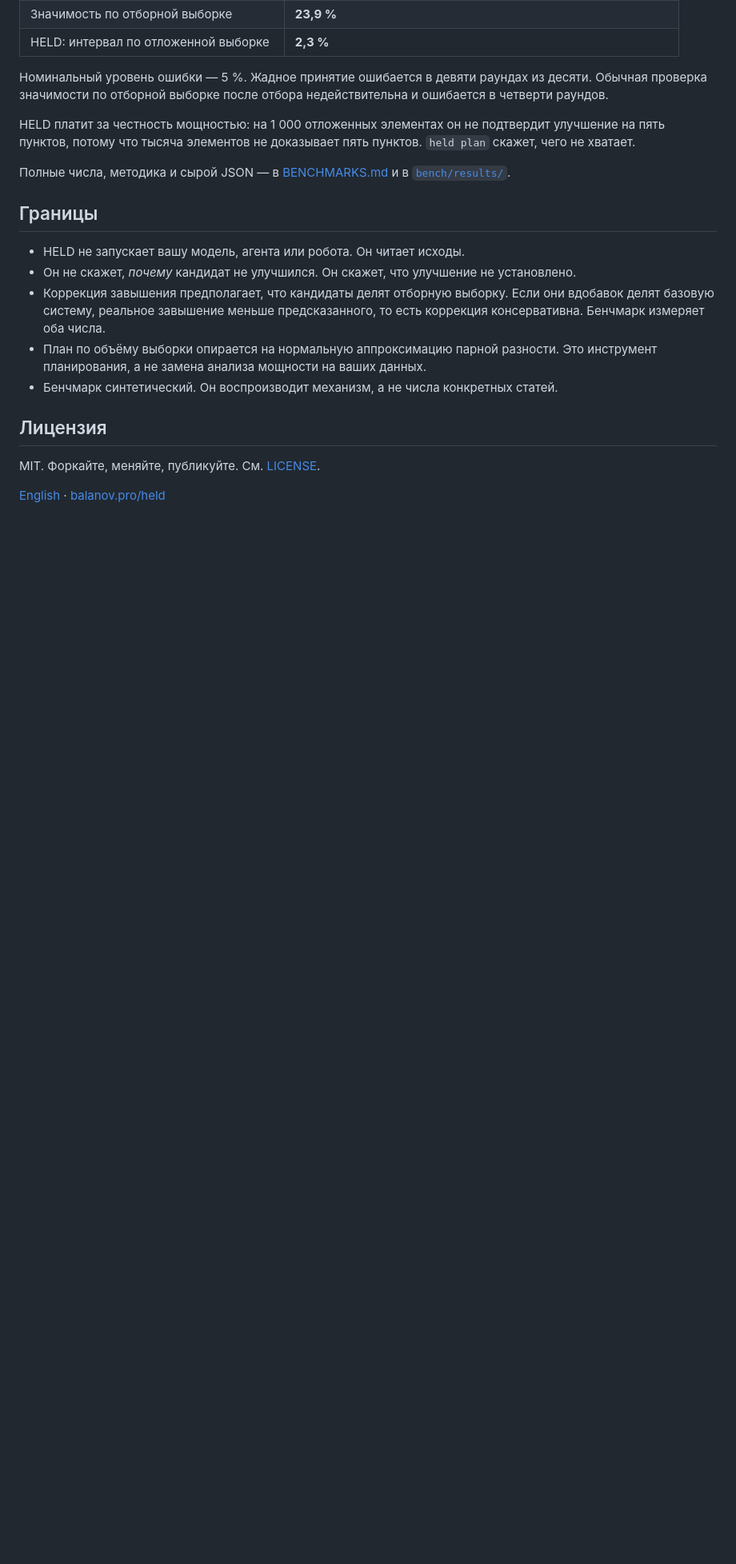
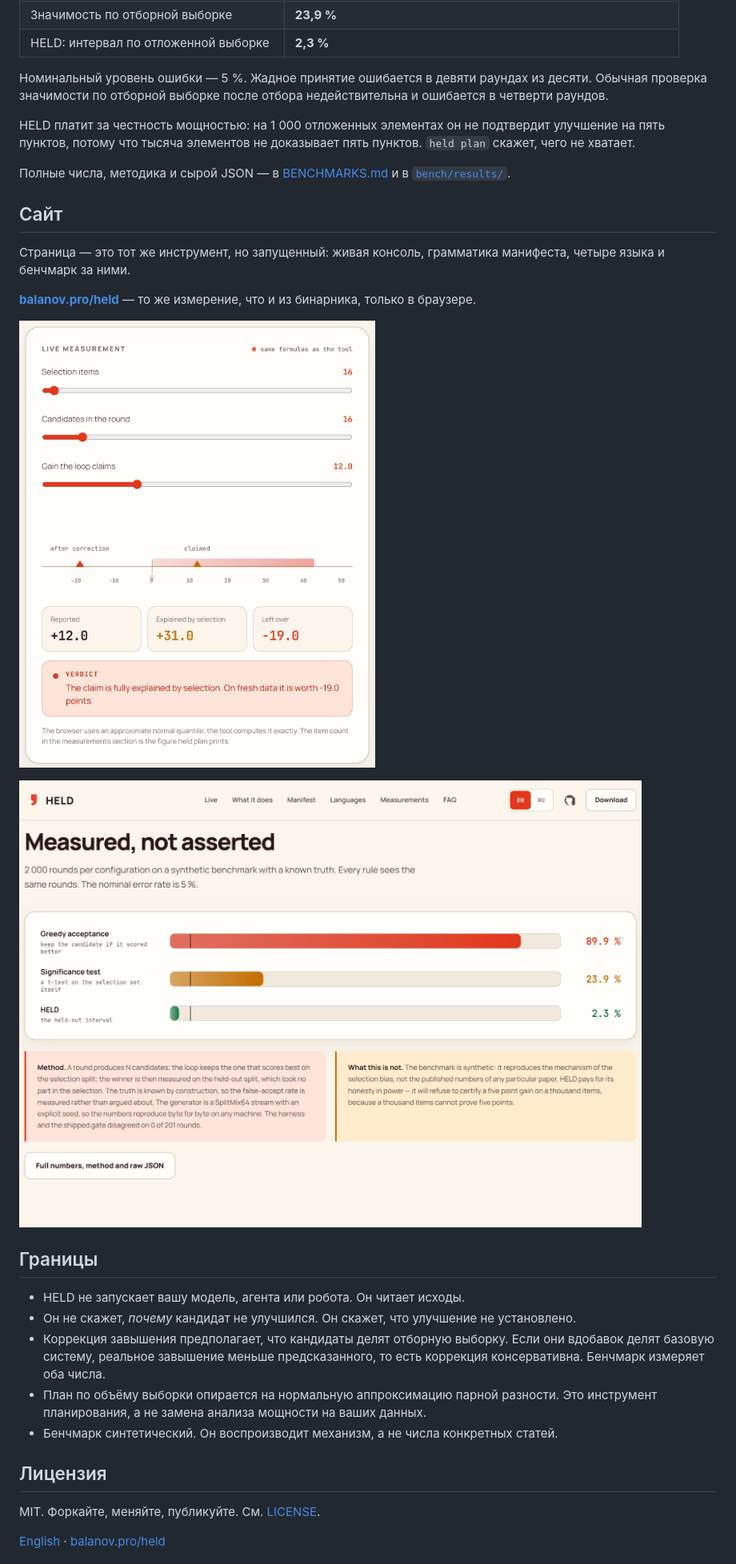
Before and after one commit to Balanov/held, a Markdown page: README_RU.md, the part around one of its changes. Shown at 80% size. Rendered like a GitHub page; pictures changed too: docs/readme/benchmarks.png (added), docs/readme/console.png (added); blank space fills up the shorter version.

Commit message:
Attach the site to the README: a Site section with the live page and screenshots

```diff
--- a/README_RU.md
+++ b/README_RU.md
@@ -172,6 +178,18 @@ HELD платит за честность мощностью: на 1 000 отл
 Полные числа, методика и сырой JSON — в
 [BENCHMARKS.md](BENCHMARKS.md) и в [`bench/results/`](bench/results/).
 
+## Сайт
+
+Страница — это тот же инструмент, но запущенный: живая консоль, грамматика
+манифеста, четыре языка и бенчмарк за ними.
+
+**[balanov.pro/held](https://balanov.pro/held/)** — то же измерение, что и из
+бинарника, только в браузере.
+
+[![Живая консоль измерений: заявленный прирост +12 пунктов, +31 пункт объясняется отбором, −19 пунктов остаётся, и вердикт, что прирост полностью объясняется отбором](docs/readme/console.png)](https://balanov.pro/held/)
+
+[![Измерено, а не заявлено: жадное принятие ошибается в 89,9 % раундов, проверка значимости по отборной выборке — в 23,9 %, интервал по отложенной выборке — в 2,3 %](docs/readme/benchmarks.png)](https://balanov.pro/held/)
+
 ## Границы
 
 - HELD не запускает вашу модель, агента или робота. Он читает исходы.
```
Also changed, not shown: other parts of README_RU.md (+11 -5 lines), README.md (+13 -1 lines).
